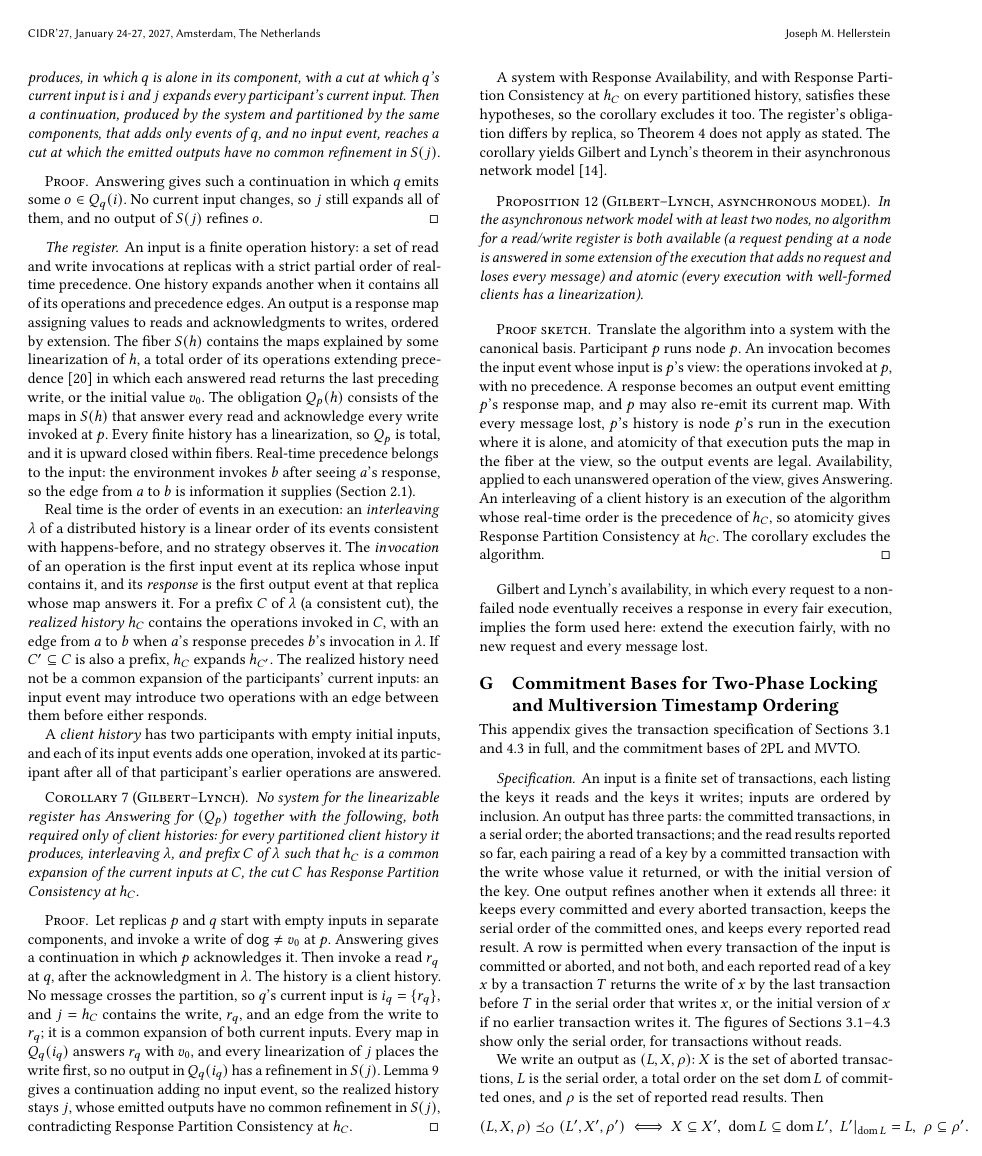
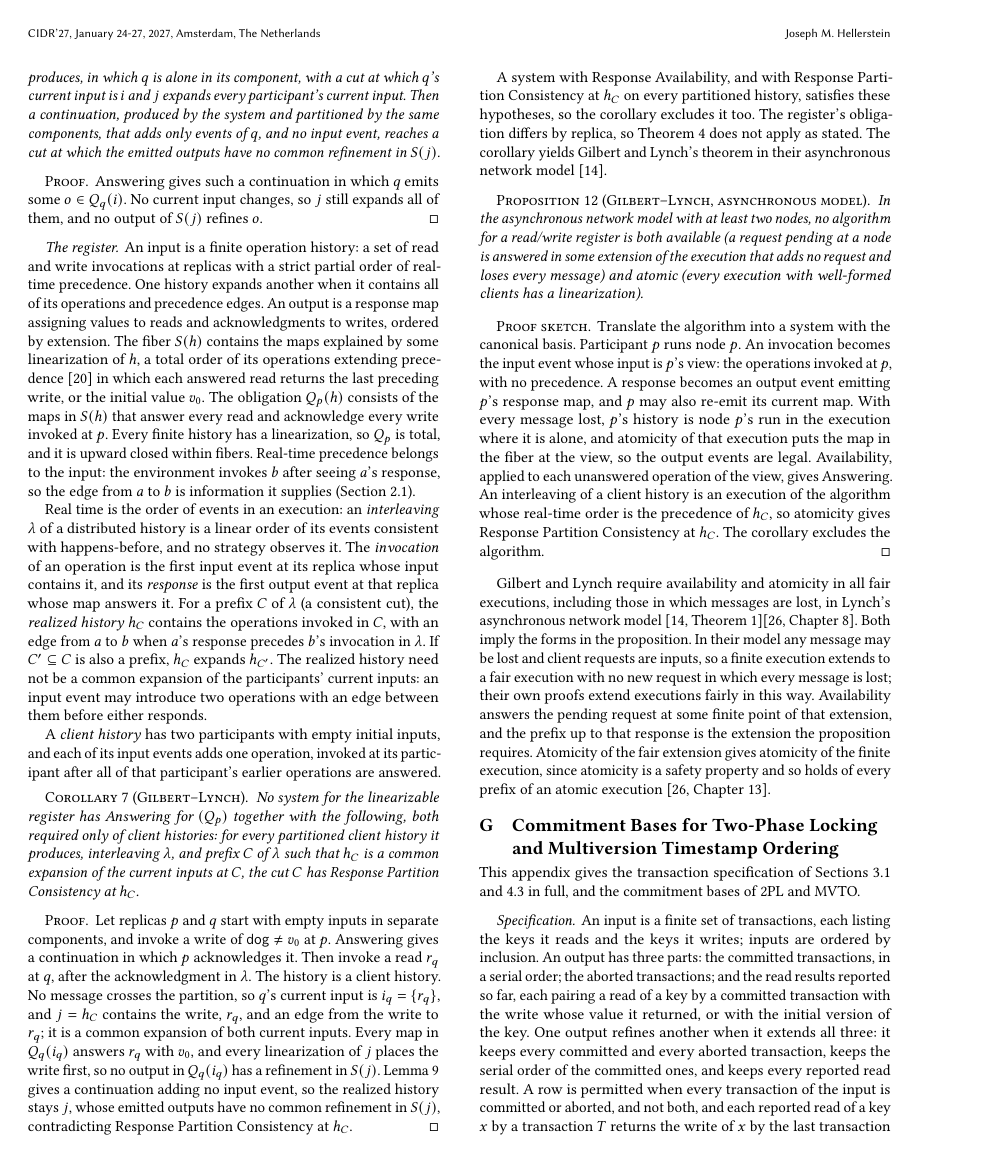
Before and after one commit to jhellerstein/coord-criterion, a LaTeX document (main.tex, which reads appendices/cap-response.tex): page 24 of 28. Compiled offline with pdfLaTeX.

Commit message:
wip: prose argument that GL's fair-execution availability and atomicity imply the finite forms (checked against GL 2002)

```diff
--- a/appendices/cap-response.tex
+++ b/appendices/cap-response.tex
@@ -309,7 +309,15 @@ precedence of $h_C$, so atomicity gives Response Partition Consistency at
 $h_C$.  The corollary excludes the algorithm.
 \end{proof}
 
-Gilbert and Lynch's availability, in which every request to a non-failed node
-eventually receives a response in every fair execution, implies the form used
-here: extend the execution fairly, with no new request and every message
-lost.
+Gilbert and Lynch require availability and atomicity in all fair executions,
+including those in which messages are lost, in Lynch's asynchronous network
+model~\cite[Theorem~1]{gilbert2002cap}\cite[Chapter~8]{lynch1996distributed}.
+Both imply the forms in the proposition.  In their model any message may be
+lost and client requests are inputs, so a finite execution extends to a fair
+execution with no new request in which every message is lost; their own
+proofs extend executions fairly in this way.  Availability answers the pending
+request at some finite point of that extension, and the prefix up to that
+response is the extension the proposition requires.  Atomicity of the fair
+extension gives atomicity of the finite execution, since atomicity is a safety
+property and so holds of every prefix of an atomic
+execution~\cite[Chapter~13]{lynch1996distributed}.
```
